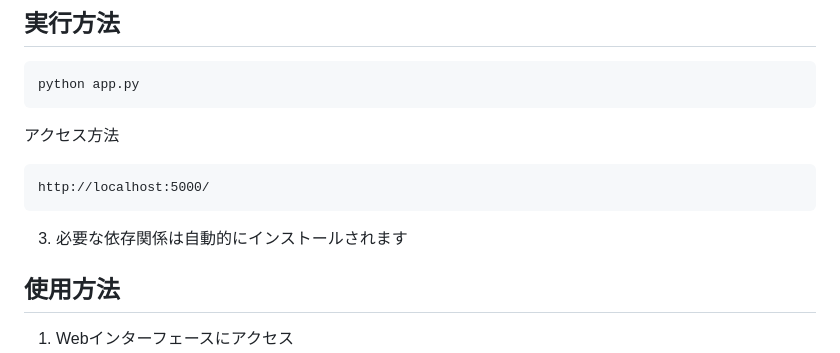
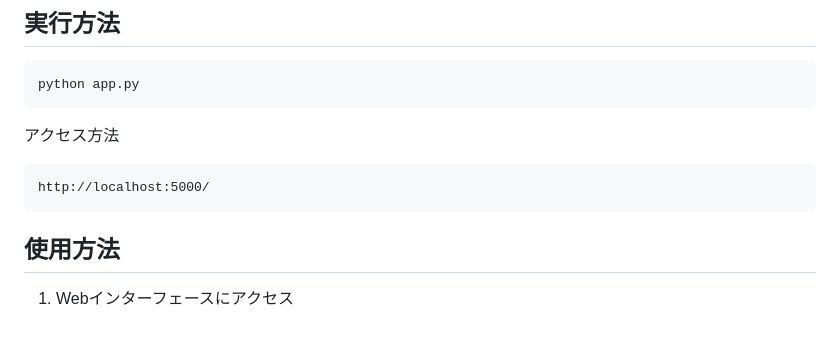
Before and after one commit to tacyan/YouTube-Trend, a Markdown page: README.md, the part around the change. Drawn GitHub-style; blank space fills up the shorter version.

````diff
--- a/README.md
+++ b/README.md
@@ -84,8 +84,6 @@ python app.py
 http://localhost:5000/
 ```
 
-3. 必要な依存関係は自動的にインストールされます
-
 ## 使用方法
 
 1. Webインターフェースにアクセス
````
